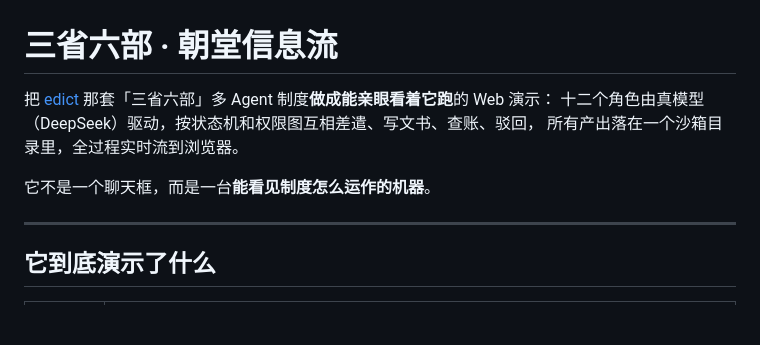
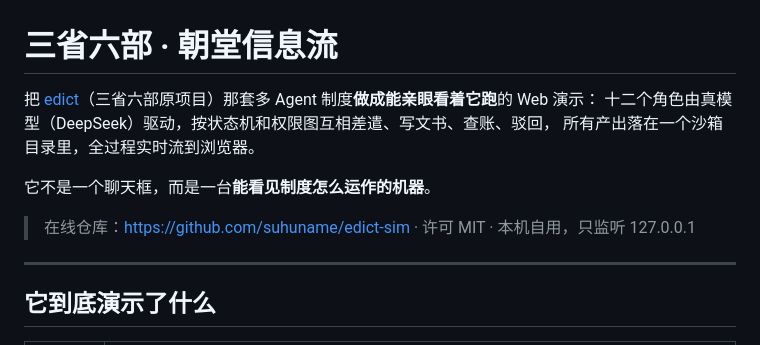
Before and after one commit to suhuname/edict-sim, a Markdown page: README.md, the part around the change. Rendered like a GitHub page; blank space fills up the shorter version.

Commit message:
README: 修正原项目链接为上游仓库地址，补仓库/许可说明

```diff
--- a/README.md
+++ b/README.md
@@ -1,10 +1,12 @@
 # 三省六部 · 朝堂信息流
 
-把 [edict](../edict) 那套「三省六部」多 Agent 制度**做成能亲眼看着它跑**的 Web 演示：
+把 [edict](https://github.com/cft0808/edict)（三省六部原项目）那套多 Agent 制度**做成能亲眼看着它跑**的 Web 演示：
 十二个角色由真模型（DeepSeek）驱动，按状态机和权限图互相差遣、写文书、查账、驳回，
 所有产出落在一个沙箱目录里，全过程实时流到浏览器。
 
 它不是一个聊天框，而是一台**能看见制度怎么运作的机器**。
+
+> 在线仓库：<https://github.com/suhuname/edict-sim> · 许可 MIT · 本机自用，只监听 127.0.0.1
 
 ---
 
```
